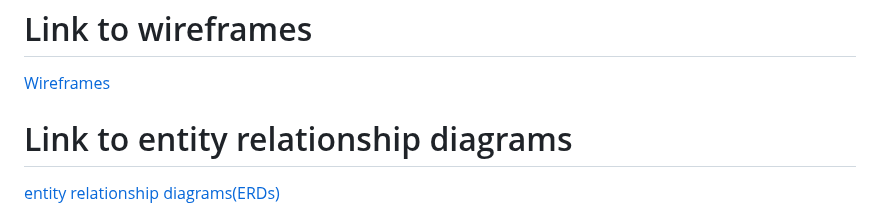
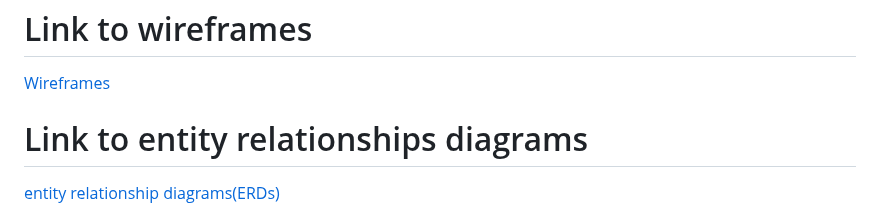
Before and after one commit to Feven98/capstone_blog, a Markdown page: README.md, the part around the change. Rendered like a GitHub page.

```diff
--- a/README.md
+++ b/README.md
@@ -80,7 +80,7 @@ This application is full crud with Django. Its user authenticated which gives th
 
 <a href=https://github.com/Feven98/guzo_blog/blob/main/planning.md#wireframes>Wireframes</a>
 
-# Link to entity relationship diagrams
+# Link to entity relationships diagrams
 
 <a href=https://github.com/Feven98/guzo_blog/blob/main/planning.md#erds>entity relationship diagrams(ERDs)</a>
 
```
